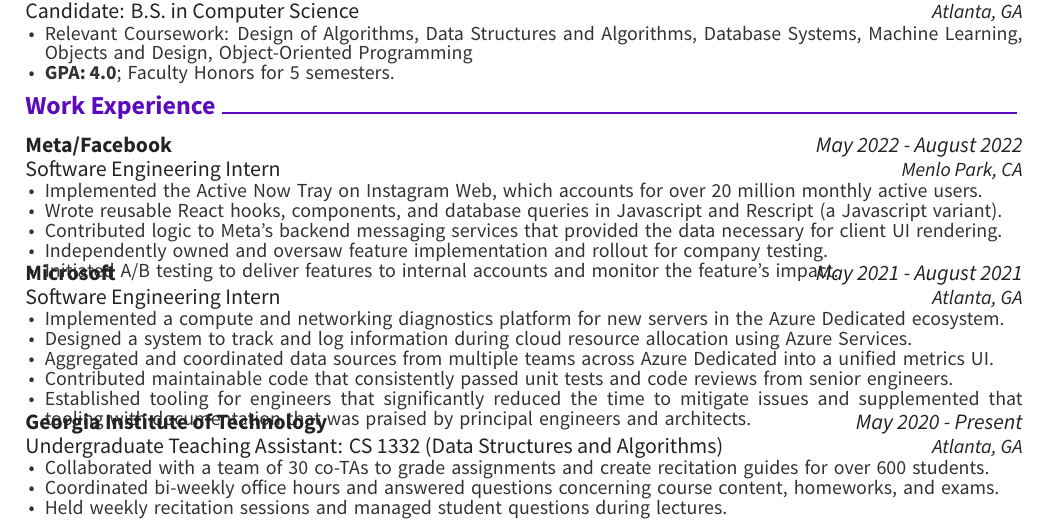
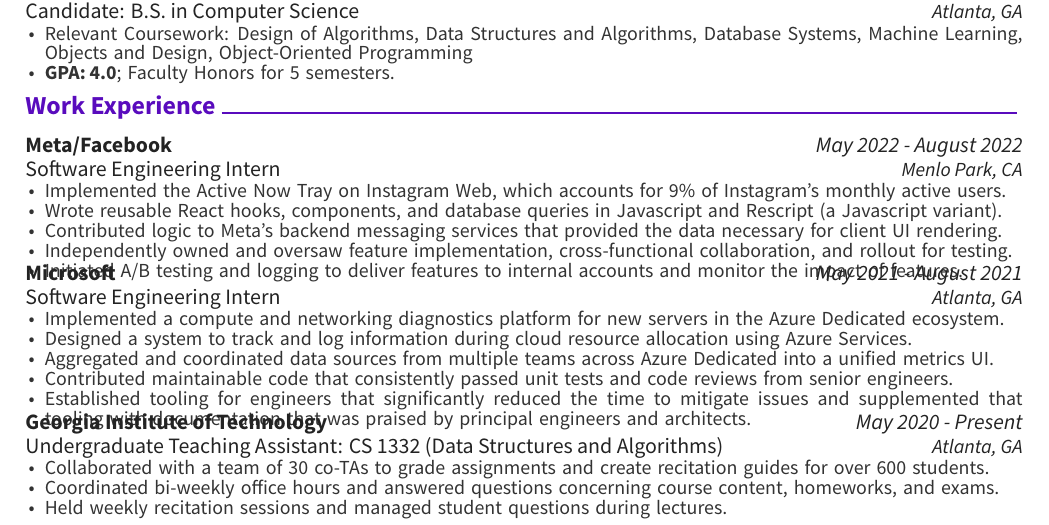
Before and after one commit to hzhu359/harry-res, a LaTeX CV (Harrison_Zhu_resume.tex, which reads cv-sections/experience.tex): part of the page, cut so that both start at the same text. Compiled offline with XeLaTeX.

Commit message:
wording updates

```diff
--- a/cv-sections/experience.tex
+++ b/cv-sections/experience.tex
@@ -16,12 +16,12 @@
 {Menlo Park, CA}
 {
 \begin{cvitems}
-    \item Implemented the Active Now Tray on Instagram Web, which accounts for over 20 million monthly active users.
+    \item Implemented the Active Now Tray on Instagram Web, which accounts for 9\% of Instagram's monthly active users.
     \item Wrote reusable React hooks, components, and database queries in Javascript and Rescript (a Javascript variant).
     \item Contributed logic to Meta's backend messaging services that provided the data necessary for client UI rendering.
     % update this when we launch on prod
-    \item Independently owned and oversaw feature implementation and rollout for company testing.
-    \item Initiated A/B testing to deliver features to internal accounts and monitor the feature's impact.
+    \item Independently owned and oversaw feature implementation, cross-functional collaboration, and rollout for testing.
+    \item Initiated A/B testing and logging to deliver features to internal accounts and monitor the impact of features.
 \end{cvitems}
 }
 
```
Also changed, not shown: Harrison_Zhu_resume.pdf.
